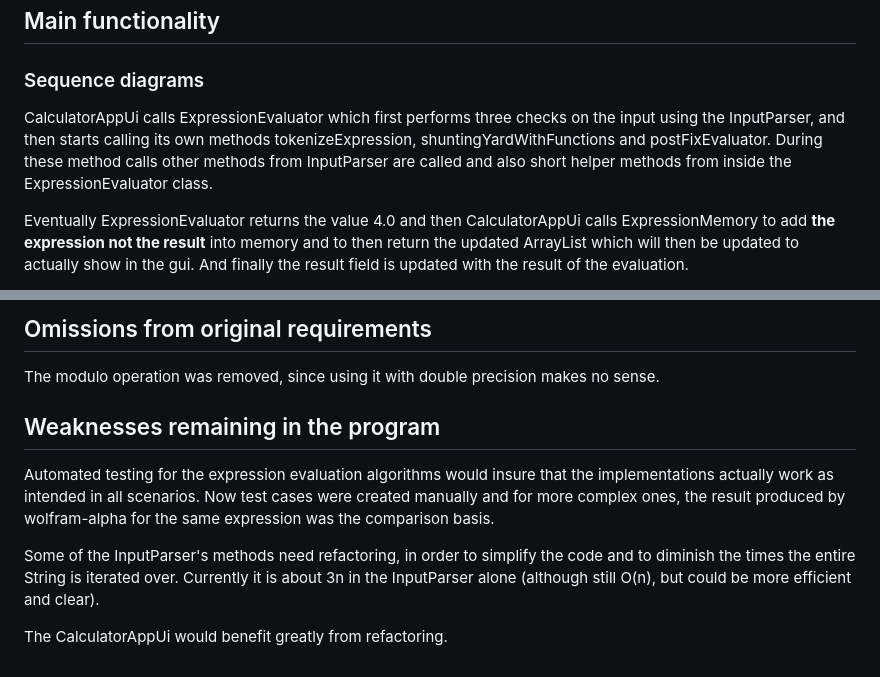
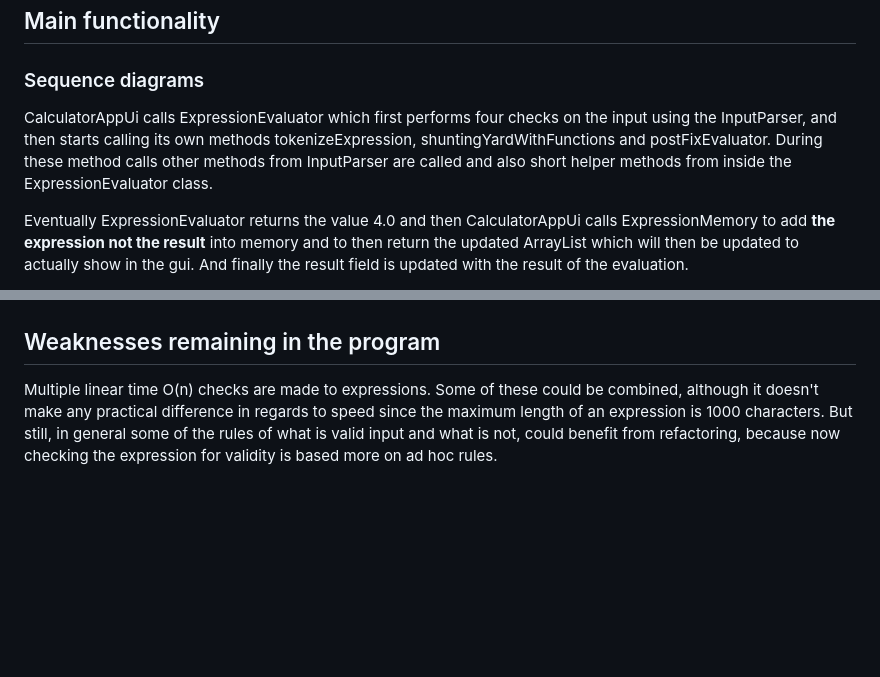
Before and after one commit to Jsos17/CalculatorApp, a Markdown page: dokumentointi/arkkitehtuuri.md, 2 parts joined by grey strips. Drawn GitHub-style; blank space fills up the shorter version.

```diff
--- a/dokumentointi/arkkitehtuuri.md
+++ b/dokumentointi/arkkitehtuuri.md
@@ -43,7 +43,7 @@ The database list does not update automatically. Instead, after a save the user
 
 ### Sequence diagrams
 
-CalculatorAppUi calls ExpressionEvaluator which first performs three checks on the input using the InputParser, and then starts calling its own methods tokenizeExpression, shuntingYardWithFunctions and postFixEvaluator. During these method calls other methods from InputParser are called and also short helper methods from inside the ExpressionEvaluator class.
+CalculatorAppUi calls ExpressionEvaluator which first performs four checks on the input using the InputParser, and then starts calling its own methods tokenizeExpression, shuntingYardWithFunctions and postFixEvaluator. During these method calls other methods from InputParser are called and also short helper methods from inside the ExpressionEvaluator class.
 
 Eventually ExpressionEvaluator returns the value 4.0 and then CalculatorAppUi calls ExpressionMemory to add **the expression not the result** into memory and to then return the updated ArrayList which will then be updated to actually show in the gui. And finally the result field is updated with the result of the evaluation.
 
@@ -53,12 +53,5 @@ The following diagram shows this in greater detail:
 
-## Omissions from original requirements
-
-The modulo operation was removed, since using it with double precision makes no sense.
 
 ## Weaknesses remaining in the program
 
-Automated testing for the expression evaluation algorithms would insure that the implementations actually work as intended in all scenarios. Now test cases were created manually and for more complex ones, the result produced by wolfram-alpha for the same expression was the comparison basis.
-
-Some of the InputParser's methods need refactoring, in order to simplify the code and to diminish the times the entire String is iterated over. Currently it is about 3n in the InputParser alone (although still O(n), but could be more efficient and clear).
-
-The CalculatorAppUi would benefit greatly from refactoring.
+Multiple linear time O(n) checks are made to expressions. Some of these could be combined, although it doesn't make any practical difference in regards to speed since the maximum length of an expression is 1000 characters. But still, in general some of the rules of what is valid input and what is not, could benefit from refactoring, because now checking the expression for validity is based more on ad hoc rules.
```
Also changed, not shown: other parts of dokumentointi/arkkitehtuuri.md (+1 -1 lines), dokumentointi/Detailed_Expr_Eval_Sequence.png (deleted), dokumentointi/Detailed_Expression_Evaluation_Sequence.png (added), 4 other files.
